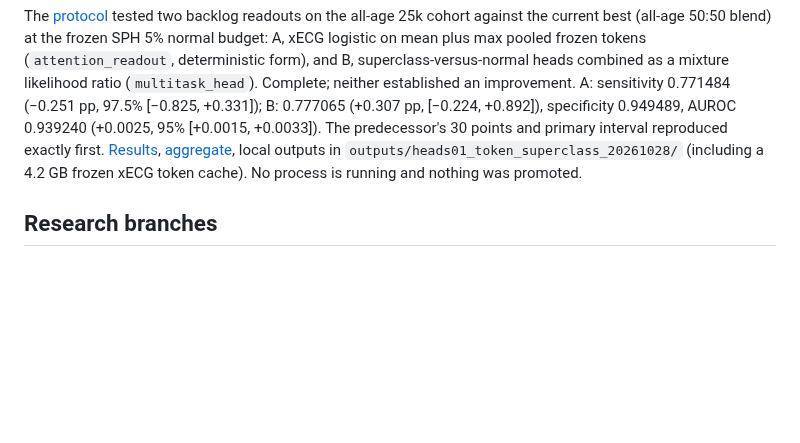
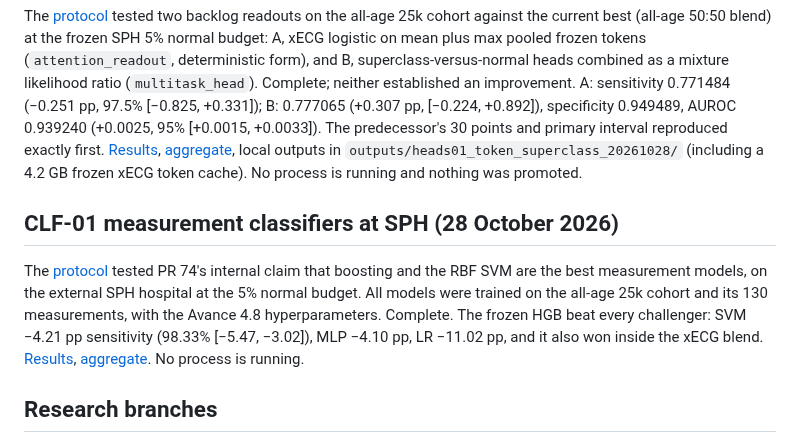
Before and after one commit to Janet16180/ecg-cardiopathy-detection, a Markdown page: docs/experiment-queue.md, the part around the change. Drawn GitHub-style; blank space fills up the shorter version.

Commit message:
Record CLF-01 in the experiment queue

```diff
--- a/docs/experiment-queue.md
+++ b/docs/experiment-queue.md
@@ -549,6 +549,16 @@ B: 0.777065 (+0.307 pp, [−0.224, +0.892]), specificity 0.949489, AUROC 0.93924
 local outputs in `outputs/heads01_token_superclass_20261028/` (including a 4.2 GB frozen xECG token
 cache). No process is running and nothing was promoted.
 
+## CLF-01 measurement classifiers at SPH (28 October 2026)
+
+The [protocol](clf01-measurement-classifiers-protocol-2026-10-28.md) tested PR 74's internal claim that
+boosting and the RBF SVM are the best measurement models, on the external SPH hospital at the 5% normal
+budget. All models were trained on the all-age 25k cohort and its 130 measurements, with the Avance 4.8
+hyperparameters. Complete. The frozen HGB beat every challenger: SVM −4.21 pp sensitivity (98.33%
+[−5.47, −3.02]), MLP −4.10 pp, LR −11.02 pp, and it also won inside the xECG blend.
+[Results](clf01-measurement-classifiers-results-2026-10-28.md),
+[aggregate](../reports/clf01-measurement-classifiers-2026-10-28/aggregate.json). No process is running.
+
 ## Research branches
 
 The [NLP/genomics architecture shortlist](cross-domain-architecture-candidates.md) supplies the rationale for authorized Experiments 011–013. These are independent model families, not xECG modifications. They have no measured project results yet. The additional [vision architectures](cross-domain-architecture-candidates.md) and [xECG modifications](xecg-next-experiments.md) remain research candidates outside this accepted queue.
```
